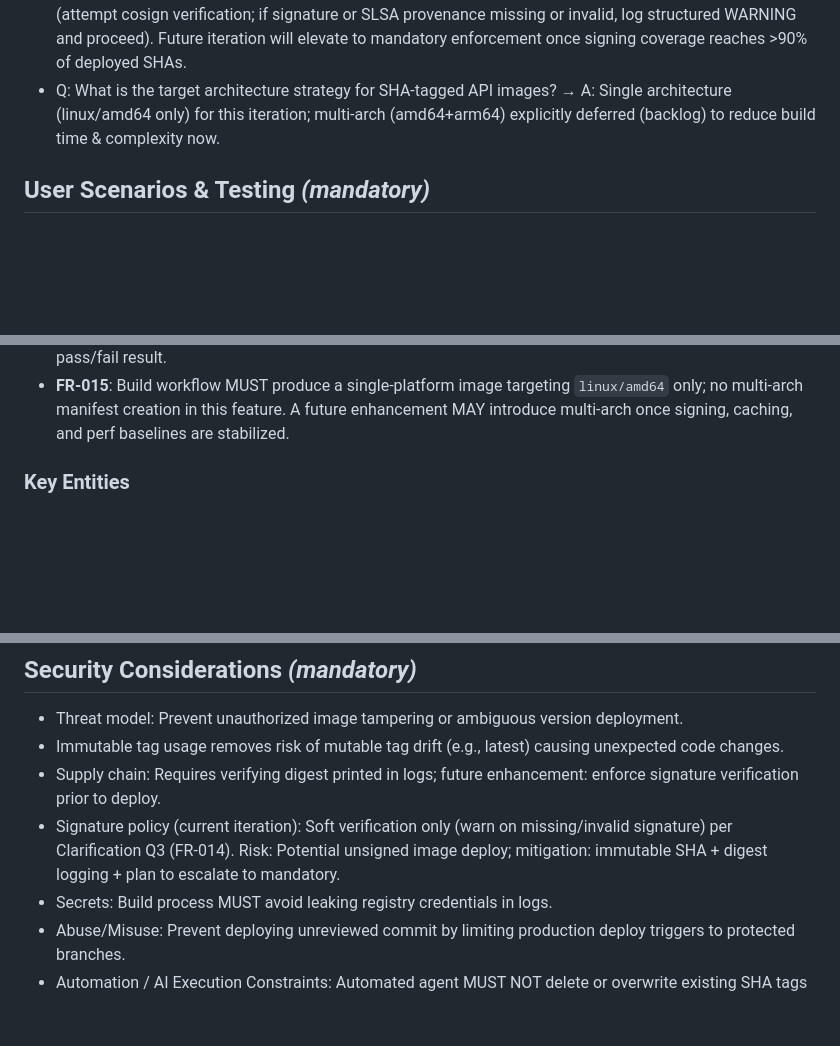
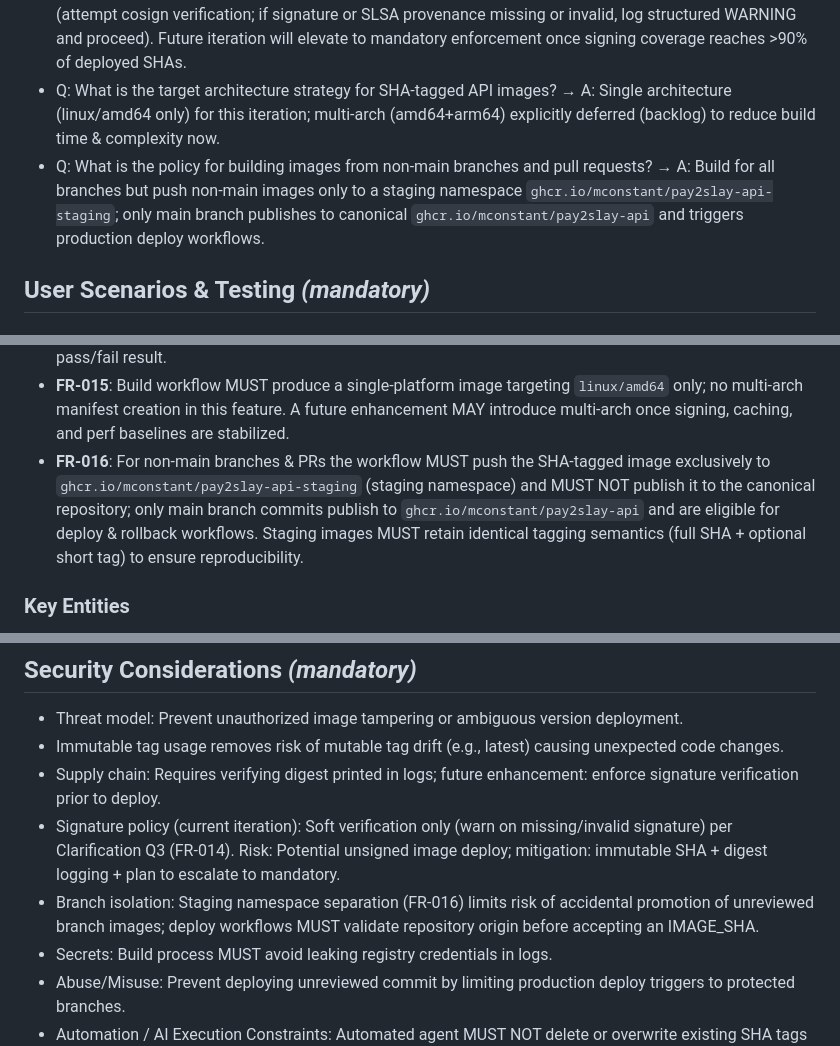
Before and after one commit to mconstant/pay2slay2, a Markdown page: specs/003-tag-api-container/spec.md, 3 parts joined by grey strips. Drawn GitHub-style; blank space fills up the shorter version.

Commit message:
spec(003): add staging namespace branch policy (FR-016)

```diff
--- a/specs/003-tag-api-container/spec.md
+++ b/specs/003-tag-api-container/spec.md
@@ -11,6 +11,7 @@
 - Q: How should operators initiate a rollback to a prior git SHA image? → A: Dedicated rollback workflow with IMAGE_SHA input (separate from normal deploy)
 - Q: What is the required policy for image signature / provenance verification prior to deploy? → A: Soft verify (attempt cosign verification; if signature or SLSA provenance missing or invalid, log structured WARNING and proceed). Future iteration will elevate to mandatory enforcement once signing coverage reaches >90% of deployed SHAs.
 - Q: What is the target architecture strategy for SHA-tagged API images? → A: Single architecture (linux/amd64 only) for this iteration; multi-arch (amd64+arm64) explicitly deferred (backlog) to reduce build time & complexity now.
+- Q: What is the policy for building images from non-main branches and pull requests? → A: Build for all branches but push non-main images only to a staging namespace `ghcr.io/mconstant/pay2slay-api-staging`; only main branch publishes to canonical `ghcr.io/mconstant/pay2slay-api` and triggers production deploy workflows.
 
 ## User Scenarios & Testing *(mandatory)*
 
@@ -52,6 +53,7 @@ Not user-facing UI; operator experience criteria:
 - **FR-013**: A dedicated rollback workflow MUST exist that accepts an `IMAGE_SHA` parameter and redeploys using that immutable tag without rebuilding; normal deploy workflow MUST NOT perform rollback implicitly.
 - **FR-014**: Deploy workflow SHOULD perform a cosign (or equivalent) signature & provenance verification step for the target SHA image; if verification passes, MUST log `signature_status=verified`; if missing/invalid, MUST log `signature_status=unverified` with reason and STILL proceed (non-blocking); ONLY fail the job if the verification tooling itself errors (e.g., network/tool crash) without a determinable pass/fail result.
 - **FR-015**: Build workflow MUST produce a single-platform image targeting `linux/amd64` only; no multi-arch manifest creation in this feature. A future enhancement MAY introduce multi-arch once signing, caching, and perf baselines are stabilized.
+- **FR-016**: For non-main branches & PRs the workflow MUST push the SHA-tagged image exclusively to `ghcr.io/mconstant/pay2slay-api-staging` (staging namespace) and MUST NOT publish it to the canonical repository; only main branch commits publish to `ghcr.io/mconstant/pay2slay-api` and are eligible for deploy & rollback workflows. Staging images MUST retain identical tagging semantics (full SHA + optional short tag) to ensure reproducibility.
 
 ### Key Entities
 - **Image Artifact**: Immutable container image identified by (registry, name, digest) and tagged with git SHA.
@@ -63,6 +65,7 @@ Not user-facing UI; operator experience criteria:
 - Immutable tag usage removes risk of mutable tag drift (e.g., latest) causing unexpected code changes.
 - Supply chain: Requires verifying digest printed in logs; future enhancement: enforce signature verification prior to deploy.
 - Signature policy (current iteration): Soft verification only (warn on missing/invalid signature) per Clarification Q3 (FR-014). Risk: Potential unsigned image deploy; mitigation: immutable SHA + digest logging + plan to escalate to mandatory.
+- Branch isolation: Staging namespace separation (FR-016) limits risk of accidental promotion of unreviewed branch images; deploy workflows MUST validate repository origin before accepting an IMAGE_SHA.
 - Secrets: Build process MUST avoid leaking registry credentials in logs.
 - Abuse/Misuse: Prevent deploying unreviewed commit by limiting production deploy triggers to protected branches.
 - Automation / AI Execution Constraints: Automated agent MUST NOT delete or overwrite existing SHA tags unless explicitly instructed; MUST escalate if digest mismatch is detected for an existing SHA tag.
```
